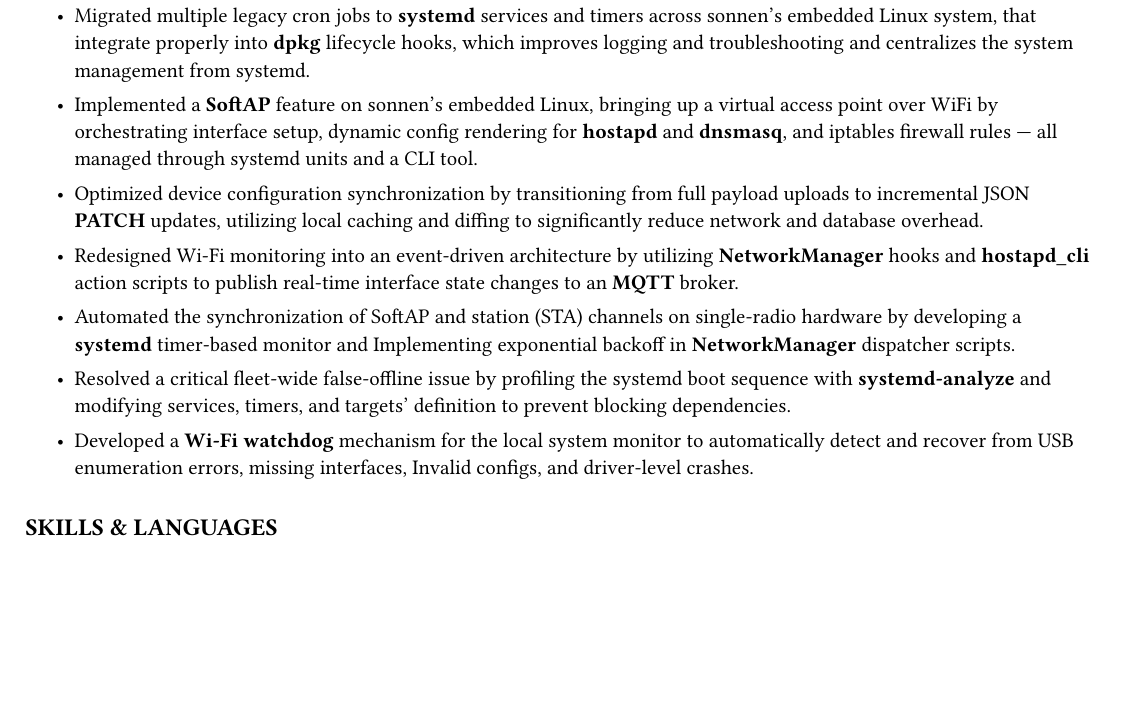
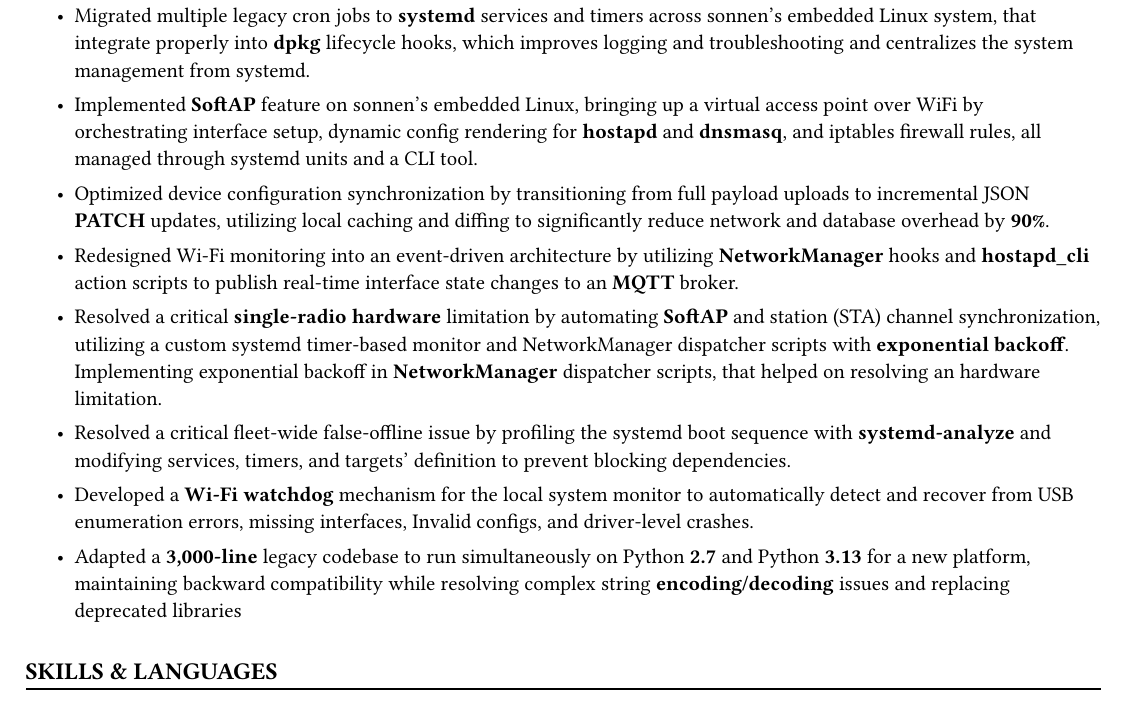
Before and after one commit to minahermina/resume, a Typst document (Mina-Hermina-CV.typ): part of page 1 of 2, cut so that both start at the same text, the shorter picture padded with empty space. The pictures show the PDF file Mina-Hermina-CV.pdf that the author committed with the source.

Commit message:
Update resume

```diff
--- a/Mina-Hermina-CV.typ
+++ b/Mina-Hermina-CV.typ
@@ -147,6 +147,3 @@
         [
         - Migrated multiple legacy cron jobs to *systemd* services and timers across sonnen's embedded Linux system,
           that integrate properly into *dpkg* lifecycle hooks, which improves logging and troubleshooting and centralizes the system management from systemd.
-        - Implemented a *SoftAP* feature on sonnen’s embedded Linux, bringing up a virtual access point over WiFi by orchestrating interface setup,
-          dynamic config rendering for *hostapd* and *dnsmasq*, and iptables firewall rules — all managed through systemd units and a CLI tool.
-        - Optimized device configuration synchronization by transitioning from full payload uploads to incremental JSON *PATCH* updates, utilizing local caching and diffing to significantly reduce network and database overhead.
@@ -153,7 +153,12 @@
+          local caching and diffing to significantly reduce network and database overhead by *90%*.
         - Redesigned Wi-Fi monitoring into an event-driven architecture by utilizing *NetworkManager* hooks and *hostapd_cli* action scripts to publish real-time interface state changes to an *MQTT* broker.
-        - Automated the synchronization of SoftAP and station (STA) channels on single-radio hardware by developing a *systemd* timer-based monitor and Implementing exponential backoff in *NetworkManager* dispatcher scripts.
+        - Resolved a critical *single-radio hardware* limitation by automating *SoftAP* and station (STA) channel synchronization, utilizing a
+          custom systemd timer-based monitor and NetworkManager dispatcher scripts with *exponential backoff*.
+          Implementing exponential backoff in *NetworkManager* dispatcher scripts, that helped on resolving an hardware limitation.
         - Resolved a critical fleet-wide false-offline issue by profiling the systemd boot sequence with *systemd-analyze* and modifying services, timers, and targets' definition to prevent blocking dependencies.
         - Developed a *Wi-Fi watchdog* mechanism for the local system monitor to automatically detect and recover from USB enumeration errors, missing interfaces, Invalid configs, and driver-level crashes.
+        - Adapted a *3,000-line* legacy codebase to run simultaneously on Python *2.7* and Python *3.13* for a new platform, maintaining backward
+          compatibility while resolving complex string *encoding/decoding* issues and replacing deprecated libraries
     ])
 ])
 
```
Also changed, not shown: Mina-Hermina-CV.pdf, Mina-Hermina-CV.typ (3 more changed lines).
